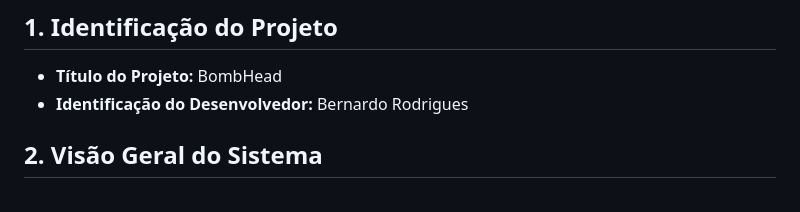
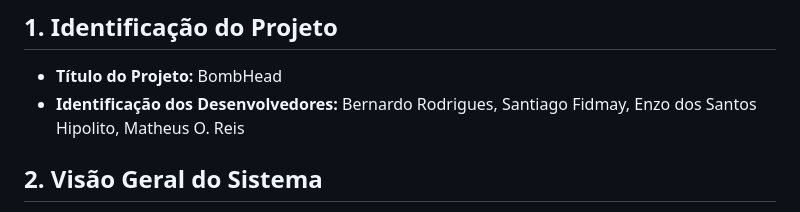
Before and after one commit to EnzoHipolito/Jogos-SESI2026, a Markdown page: README.md, the part around the change. GitHub-like rendering.

Commit message:
Update developer identification in README
Updated developer identification section to include additional developers.

```diff
--- a/README.md
+++ b/README.md
@@ -4,7 +4,7 @@
 
 ## 1. Identificação do Projeto
 - **Título do Projeto:** BombHead
-- **Identificação do Desenvolvedor:** Bernardo Rodrigues
+- **Identificação dos Desenvolvedores:** Bernardo Rodrigues, Santiago Fidmay, Enzo dos Santos Hipolito, Matheus O. Reis
 
 ## 2. Visão Geral do Sistema
 - **Descrição:** Game de tiro/plataforma 2D desenvolvido em JavaScript Vanilla com HTML5 Canvas. Trata-se de um estudo de caso prático para a disciplina de Programação Orientada a Objetos.
```
